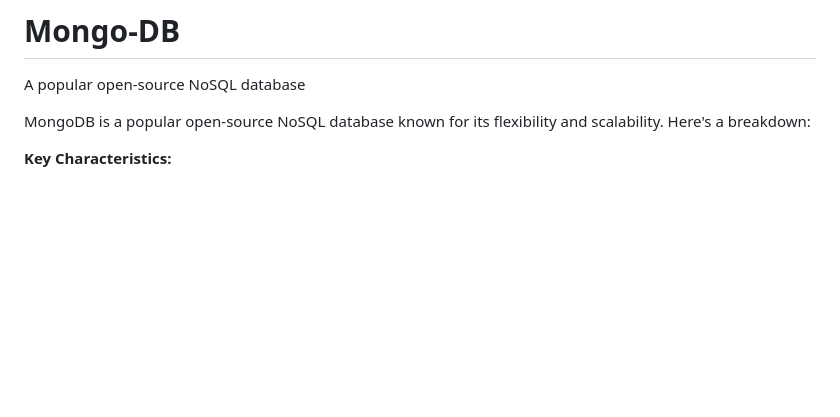
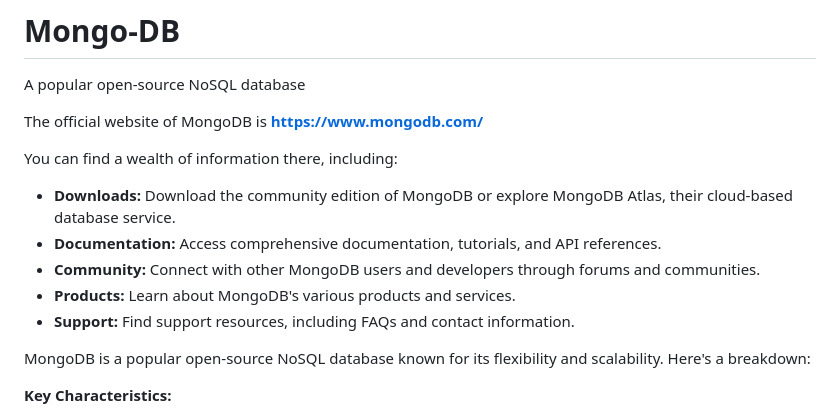
Before and after one commit to sanu151/Mongo-DB, a Markdown page: README.md, the part around one of its changes. GitHub-like rendering; blank space fills up the shorter version.

```diff
--- a/README.md
+++ b/README.md
@@ -1,5 +5,16 @@
 # Mongo-DB
 A popular open-source NoSQL database
+
+
+The official website of MongoDB is **[https://www.mongodb.com/](https://www.mongodb.com/)**
+
+You can find a wealth of information there, including:
+
+* **Downloads:** Download the community edition of MongoDB or explore MongoDB Atlas, their cloud-based database service.
+* **Documentation:** Access comprehensive documentation, tutorials, and API references.
+* **Community:** Connect with other MongoDB users and developers through forums and communities.
+* **Products:** Learn about MongoDB's various products and services.
+* **Support:** Find support resources, including FAQs and contact information.
 
 
 MongoDB is a popular open-source NoSQL database known for its flexibility and scalability. Here's a breakdown:
```
Also changed, not shown: other parts of README.md (+4 -0 lines).
